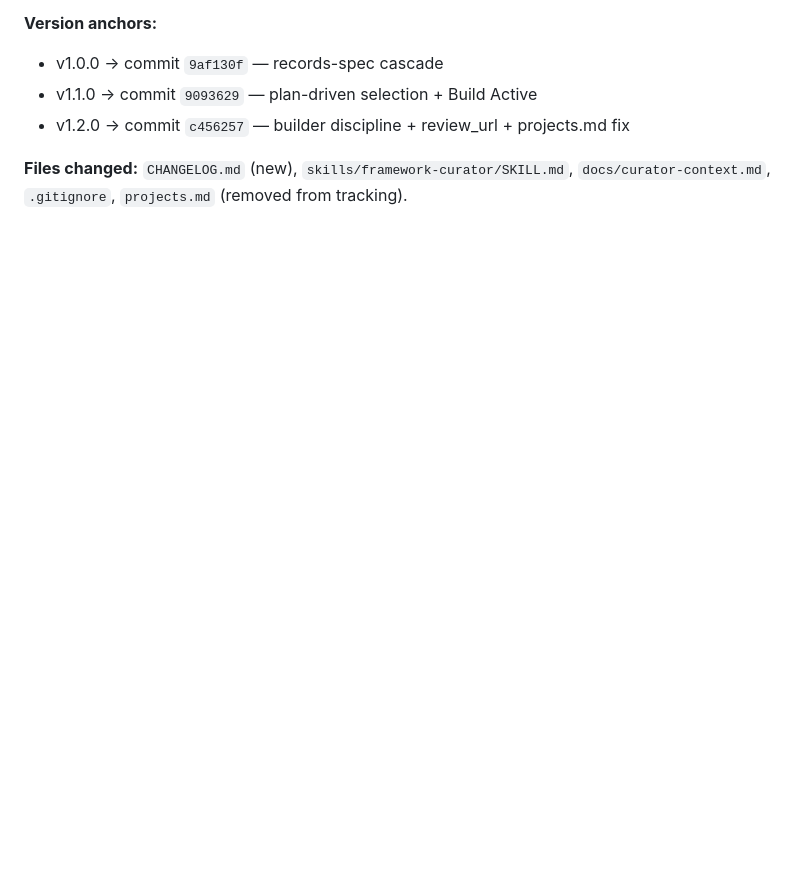
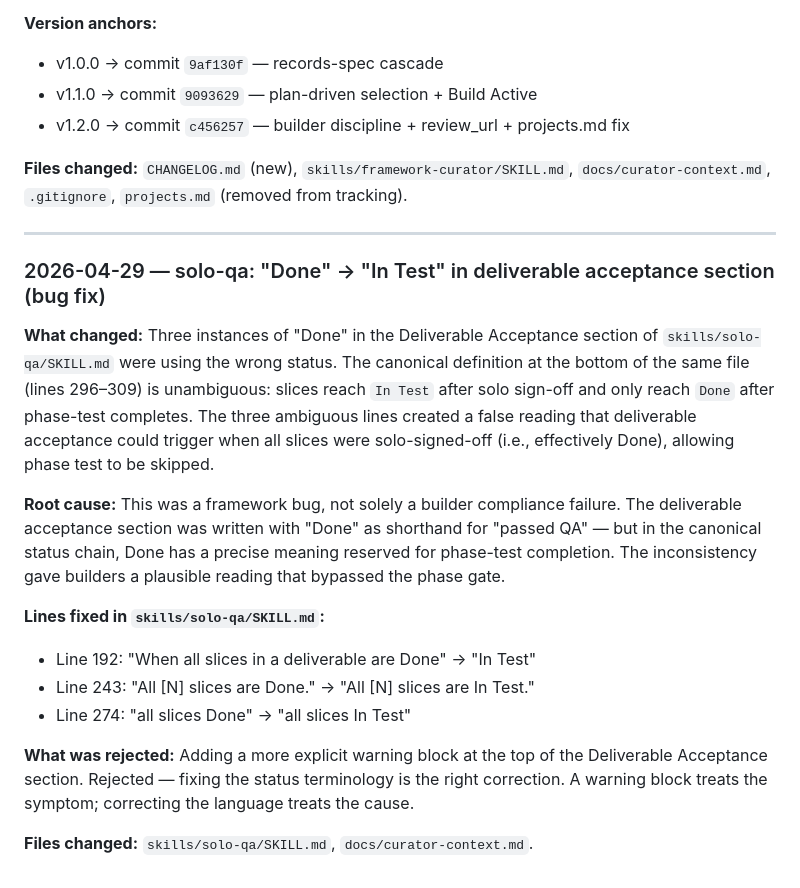
Before and after one commit to scoots31/engineering-playbook, a Markdown page: docs/curator-context.md, the part around the change. Drawn GitHub-style; blank space fills up the shorter version.

Commit message:
Fix solo-qa: deliverable acceptance section used wrong status
Three instances of "Done" in the Deliverable Acceptance section
conflicted with the canonical status chain defined later in the same
file. Slices reach In Test after solo sign-off, not Done — Done is
reserved for phase-test completion. The ambiguity allowed builders
to read deliverable acceptance as complete when all slices were
solo-signed-off, enabling phase test to be skipped.

Co-Authored-By: Claude Sonnet 4.6 <noreply@anthropic.com>

```diff
--- a/docs/curator-context.md
+++ b/docs/curator-context.md
@@ -930,3 +930,20 @@ Added "When Stuck" section to solo-build: two failed attempts with no progress
 - v1.2.0 → commit `c456257` — builder discipline + review_url + projects.md fix
 
 **Files changed:** `CHANGELOG.md` (new), `skills/framework-curator/SKILL.md`, `docs/curator-context.md`, `.gitignore`, `projects.md` (removed from tracking).
+
+---
+
+### 2026-04-29 — solo-qa: "Done" → "In Test" in deliverable acceptance section (bug fix)
+
+**What changed:** Three instances of "Done" in the Deliverable Acceptance section of `skills/solo-qa/SKILL.md` were using the wrong status. The canonical definition at the bottom of the same file (lines 296–309) is unambiguous: slices reach `In Test` after solo sign-off and only reach `Done` after phase-test completes. The three ambiguous lines created a false reading that deliverable acceptance could trigger when all slices were solo-signed-off (i.e., effectively Done), allowing phase test to be skipped.
+
+**Root cause:** This was a framework bug, not solely a builder compliance failure. The deliverable acceptance section was written with "Done" as shorthand for "passed QA" — but in the canonical status chain, Done has a precise meaning reserved for phase-test completion. The inconsistency gave builders a plausible reading that bypassed the phase gate.
+
+**Lines fixed in `skills/solo-qa/SKILL.md`:**
+- Line 192: "When all slices in a deliverable are Done" → "In Test"
+- Line 243: "All [N] slices are Done." → "All [N] slices are In Test."
+- Line 274: "all slices Done" → "all slices In Test"
+
+**What was rejected:** Adding a more explicit warning block at the top of the Deliverable Acceptance section. Rejected — fixing the status terminology is the right correction. A warning block treats the symptom; correcting the language treats the cause.
+
+**Files changed:** `skills/solo-qa/SKILL.md`, `docs/curator-context.md`.
```
Also changed, not shown: skills/solo-qa/SKILL.md (+3 -3 lines).
